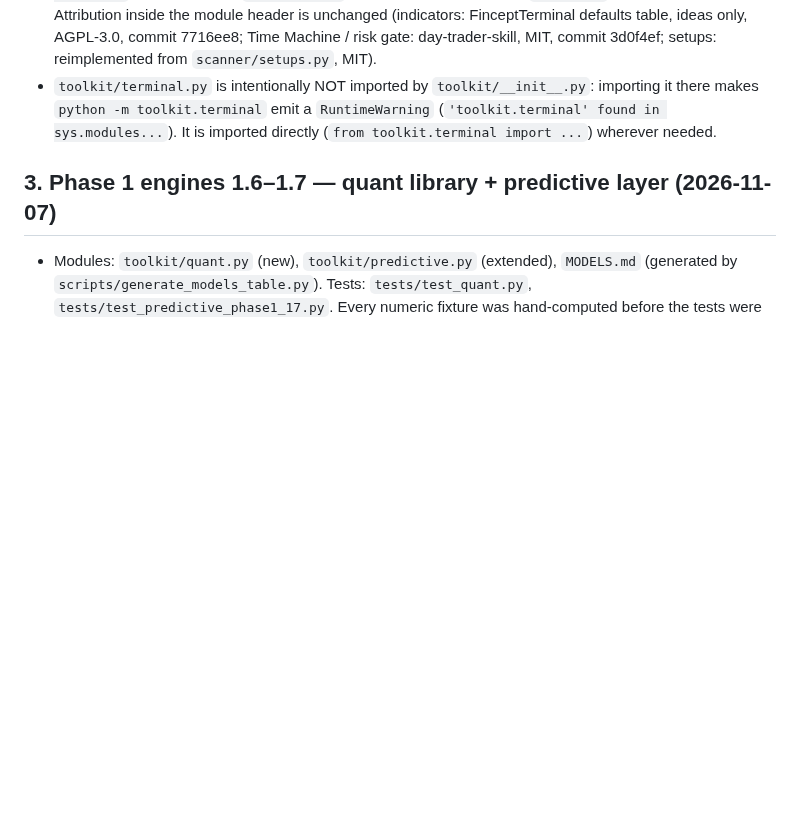
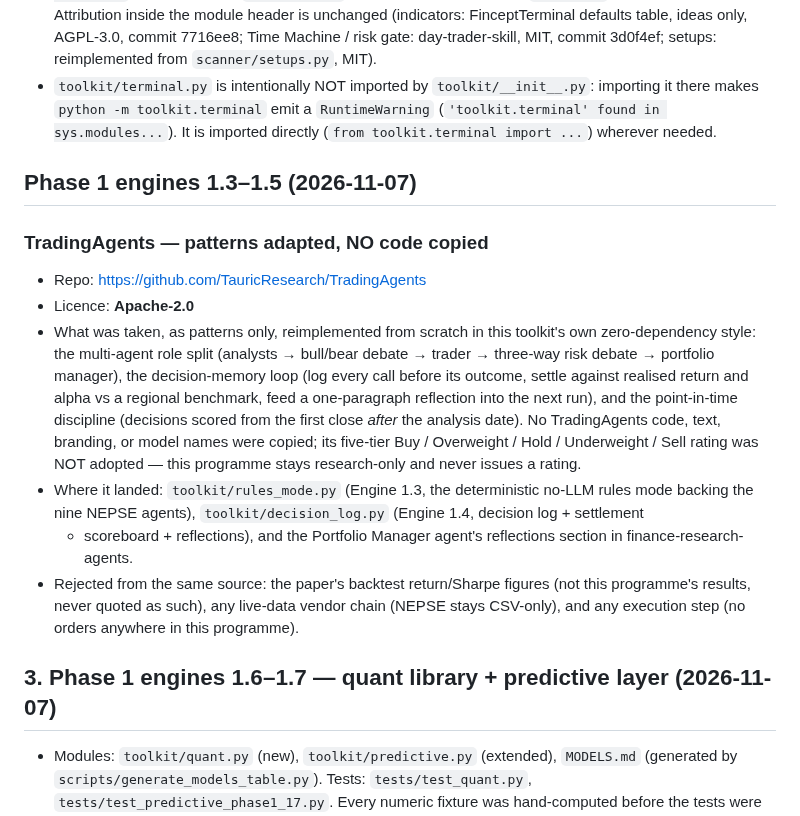
Before and after one commit to ShirjanKhadka1/investment-analyst-toolkit, a Markdown page: toolkit/SOURCES_MERGE_2026-11-07.md, the part around the change. Drawn GitHub-style; blank space fills up the shorter version.

Commit message:
Repair: restore engines 1.3-1.5 TradingAgents attribution section alongside 1.6-1.7

```diff
--- a/toolkit/SOURCES_MERGE_2026-11-07.md
+++ b/toolkit/SOURCES_MERGE_2026-11-07.md
@@ -144,6 +144,33 @@ source repo, the commit, and "ideas only, no code copied".
   (`'toolkit.terminal' found in sys.modules...`). It is imported
   directly (`from toolkit.terminal import ...`) wherever needed.
 
+## Phase 1 engines 1.3–1.5 (2026-11-07)
+
+### TradingAgents — patterns adapted, NO code copied
+
+- Repo: https://github.com/TauricResearch/TradingAgents
+- Licence: **Apache-2.0**
+- What was taken, as patterns only, reimplemented from scratch in
+  this toolkit's own zero-dependency style: the multi-agent role
+  split (analysts → bull/bear debate → trader → three-way risk
+  debate → portfolio manager), the decision-memory loop (log every
+  call before its outcome, settle against realised return and alpha
+  vs a regional benchmark, feed a one-paragraph reflection into the
+  next run), and the point-in-time discipline (decisions scored from
+  the first close *after* the analysis date). No TradingAgents code,
+  text, branding, or model names were copied; its five-tier Buy /
+  Overweight / Hold / Underweight / Sell rating was NOT adopted —
+  this programme stays research-only and never issues a rating.
+- Where it landed: `toolkit/rules_mode.py` (Engine 1.3, the
+  deterministic no-LLM rules mode backing the nine NEPSE agents),
+  `toolkit/decision_log.py` (Engine 1.4, decision log + settlement
+  + scoreboard + reflections), and the Portfolio Manager agent's
+  reflections section in finance-research-agents.
+- Rejected from the same source: the paper's backtest return/Sharpe
+  figures (not this programme's results, never quoted as such),
+  any live-data vendor chain (NEPSE stays CSV-only), and any
+  execution step (no orders anywhere in this programme).
+
 ## 3. Phase 1 engines 1.6–1.7 — quant library + predictive layer (2026-11-07)
 
 - Modules: `toolkit/quant.py` (new), `toolkit/predictive.py` (extended),
```
